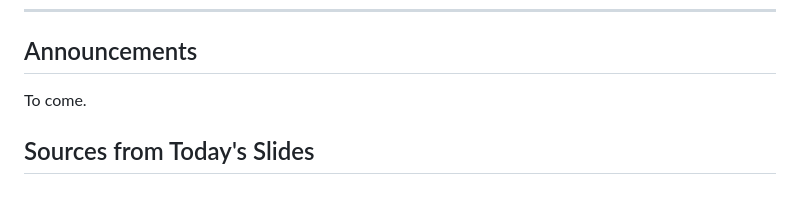
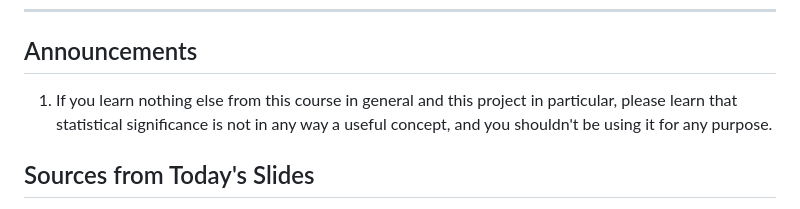
Before and after one commit to THOMASELOVE/432-classes-2025, a Markdown page: class19/README.md, the part around the change. Rendered like a GitHub page.

```diff
--- a/class19/README.md
+++ b/class19/README.md
@@ -14,7 +14,7 @@ Class | Date | HTML | Word | Quarto .qmd | Recording
 
 ## Announcements
 
-To come.
+1. If you learn nothing else from this course in general and this project in particular, please learn that statistical significance is not in any way a useful concept, and you shouldn't be using it for any purpose.
 
 ## Sources from Today's Slides
 
```
